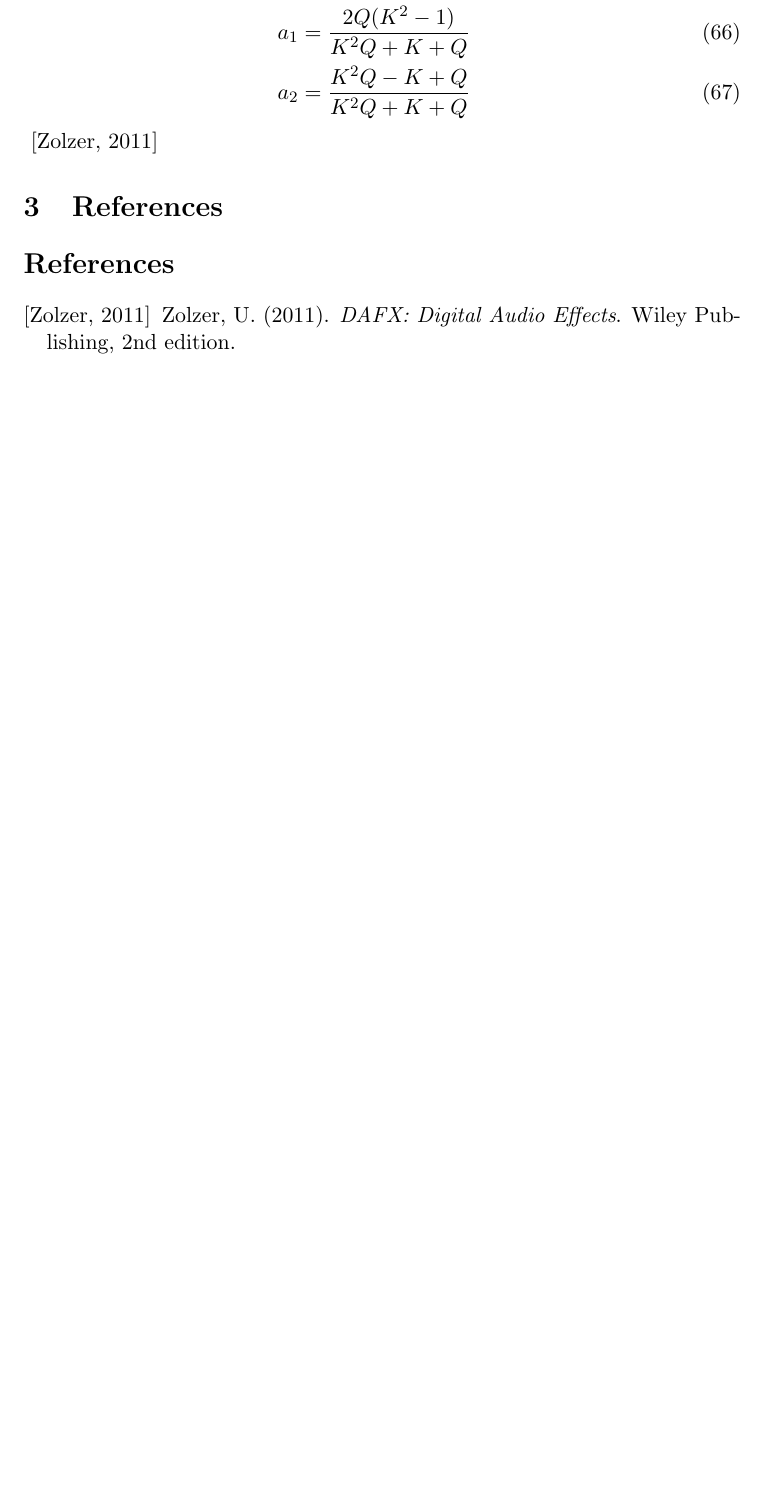
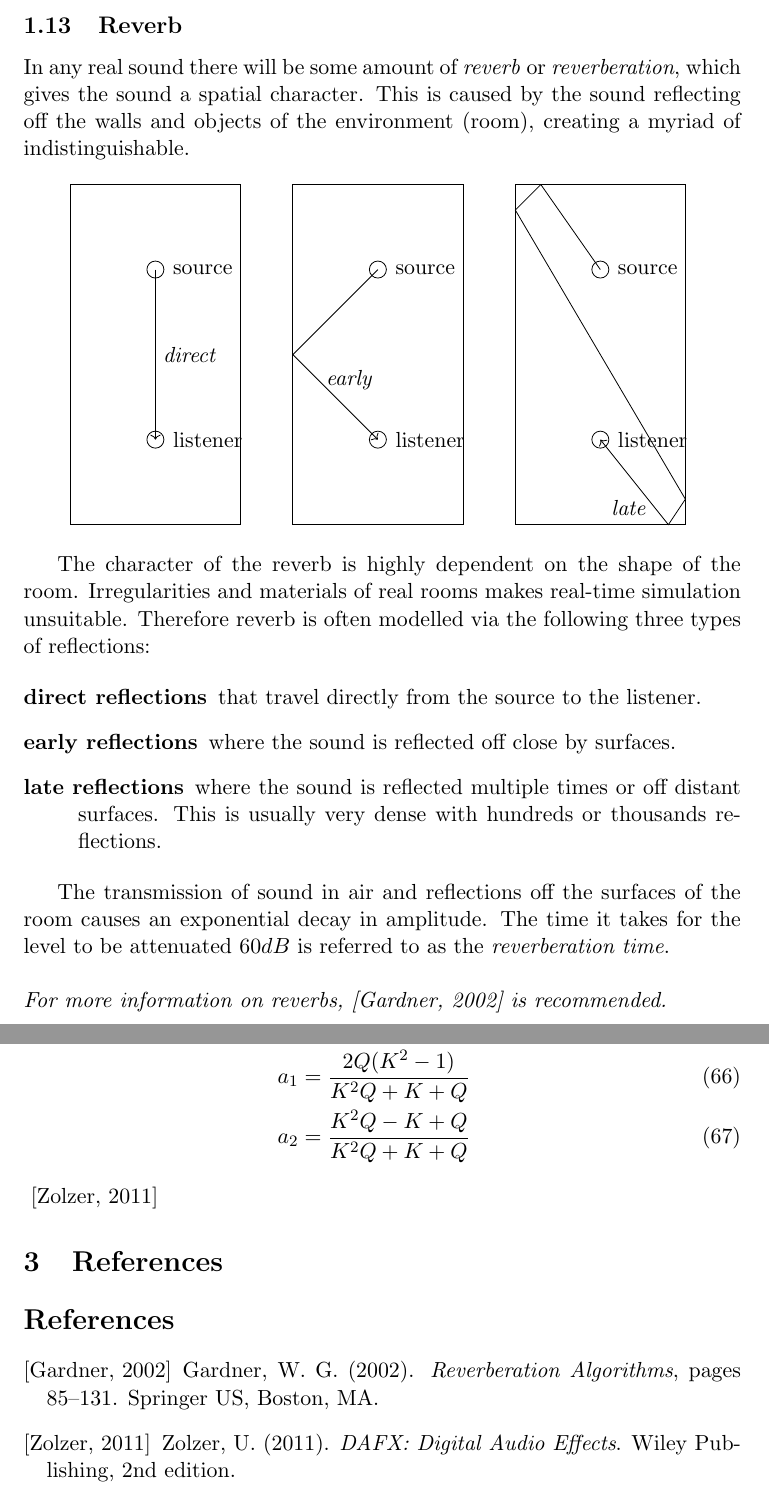
Before and after one commit to PelleJuul/dsp-cookbook, a LaTeX document (dsp-cookbook.tex, which reads sections/reverb.tex): part of page 12 of 13 before the commit and two parts of pages 10 and 14 of 15 after it, the two joined at a grey line, cut at the place of the change, the shorter picture padded with empty space. Compiled offline with pdfLaTeX.

Commit message:
Added section on reverb

```diff
--- a/dsp-cookbook.tex
+++ b/dsp-cookbook.tex
@@ -7,6 +7,8 @@
 \usepackage{physics}
 \usepackage{cite}
 \usepackage{hyperref}
+\usepackage{graphicx}
+\usepackage{subcaption}
 \hypersetup{
     colorlinks,
     citecolor=black,
--- /dev/null
+++ b/sections/reverb.tex
@@ -0,0 +1,50 @@
+\subsection{Reverb}
+\index{Reverb}
+In any real sound there will be some amount of \textit{reverb} or \textit{reverberation}, which gives
+the sound a spatial character. This is caused by the sound reflecting off the walls and objects of the
+environment (room), creating a myriad of indistinguishable.
+
+\begin{figure}[h]
+\centering
+\begin{subfigure}{0.3\textwidth}
+\centering
+\begin{tikzpicture}[scale=1.5, domain=0:4]
+    \draw (0,0) rectangle (2,4);
+    \draw [->] (1, 3) -- (1, 1) node [pos=0.5, right, align=left] {\textit{direct}};
+    \draw (1, 3) circle [radius=0.1] node [right=5, align=left] {source};
+    \draw (1, 1) circle [radius=0.1] node [right=5, align=left] {listener};
+\end{tikzpicture}
+\end{subfigure}
+\begin{subfigure}{0.3\textwidth}
+\centering
+\begin{tikzpicture}[scale=1.5, domain=0:4]
+    \draw (0,0) rectangle (2,4);
+    \draw [->] (1, 3) -- (0, 2) -- (1, 1) node [pos=0.3, right, align=left] {\textit{early}};
+    \draw (1, 3) circle [radius=0.1] node [right=5, align=left] {source};
+    \draw (1, 1) circle [radius=0.1] node [right=5, align=left] {listener};
+\end{tikzpicture}
+\end{subfigure}
+\begin{subfigure}{0.3\textwidth}
+\centering
+\begin{tikzpicture}[scale=1.5, domain=0:4]
+    \draw (0,0) rectangle (2,4);
+    \draw [->] (1, 3) -- (0.3, 4) -- (0, 3.7) -- (2, 0.3) -- (1.8, 0) -- (1, 1) node [pos=0.2, left, align=right] {\textit{late}} ;
+    \draw (1, 3) circle [radius=0.1] node [right=5, align=left] {source};
+    \draw (1, 1) circle [radius=0.1] node [right=5, align=left] {listener};
+\end{tikzpicture}
+\end{subfigure}
+\end{figure}
+
+The character of the reverb is highly dependent on the shape of the room. Irregularities and materials of real rooms makes real-time simulation
+unsuitable. Therefore reverb is often modelled via the following three types of reflections:
+
+\begin{description}
+    \item[direct reflections] that travel directly from the source to the listener.
+    \item[early reflections] where the sound is reflected off close by surfaces.
+    \item[late reflections] where the sound is reflected multiple times or off distant surfaces. This is usually very dense with hundreds
+        or thousands reflections.
+\end{description}
+
+The transmission of sound in air and reflections off the surfaces of the room causes an exponential decay in amplitude. The time it takes for the level to be attenuated $60dB$ is referred to as the \textit{reverberation time}.
+\\~\\
+\textit{For more information on reverbs, \cite{Gardner:2002} is recommended.}
```
Also changed, not shown: dsp-cookbook.bib (+16 -0 lines), dsp-cookbook.pdf, makefile, dsp-cookbook.tex (2 more changed lines).
